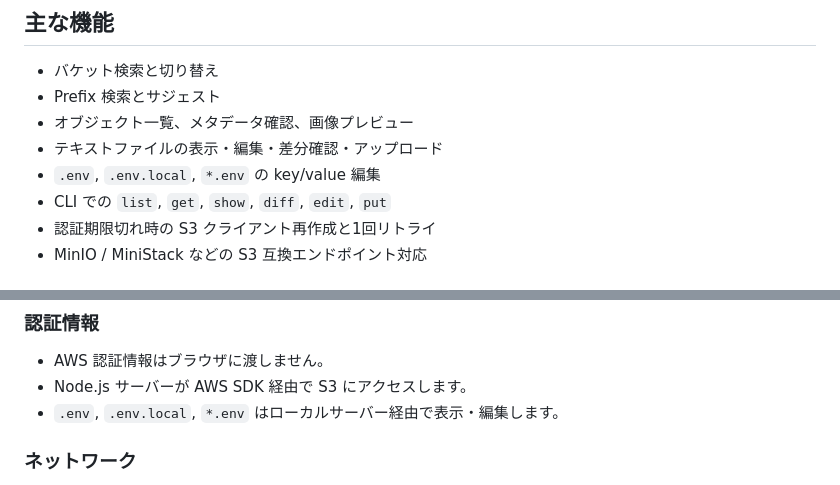
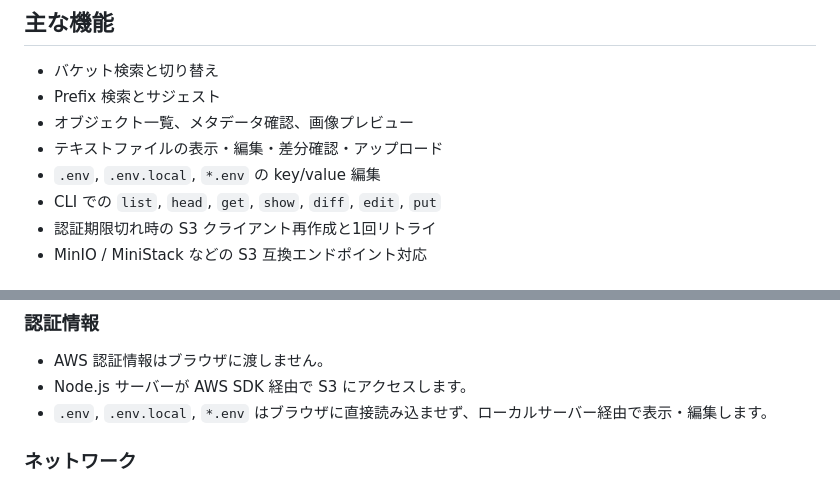
Before and after one commit to koyamasoft/s3-file-manager, a Markdown page: README.md, 2 parts joined by grey strips. Drawn GitHub-style.

Commit message:
READMEのCLI一覧とenv説明を整える

```diff
--- a/README.md
+++ b/README.md
@@ -13,7 +13,7 @@ AWS キーはブラウザに渡しません。localhost の Node.js サーバー
 - オブジェクト一覧、メタデータ確認、画像プレビュー
 - テキストファイルの表示・編集・差分確認・アップロード
 - `.env`, `.env.local`, `*.env` の key/value 編集
-- CLI での `list`, `get`, `show`, `diff`, `edit`, `put`
+- CLI での `list`, `head`, `get`, `show`, `diff`, `edit`, `put`
 - 認証期限切れ時の S3 クライアント再作成と1回リトライ
 - MinIO / MiniStack などの S3 互換エンドポイント対応
 
@@ -249,7 +249,7 @@ S3_FORCE_PATH_STYLE=true
 
 - AWS 認証情報はブラウザに渡しません。
 - Node.js サーバーが AWS SDK 経由で S3 にアクセスします。
-- `.env`, `.env.local`, `*.env` はローカルサーバー経由で表示・編集します。
+- `.env`, `.env.local`, `*.env` はブラウザに直接読み込ませず、ローカルサーバー経由で表示・編集します。
 
 ### ネットワーク
 
```
